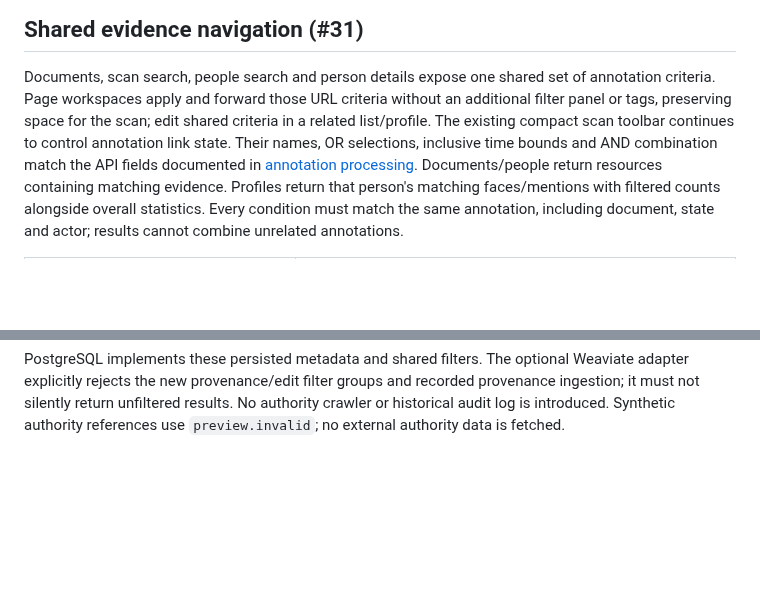
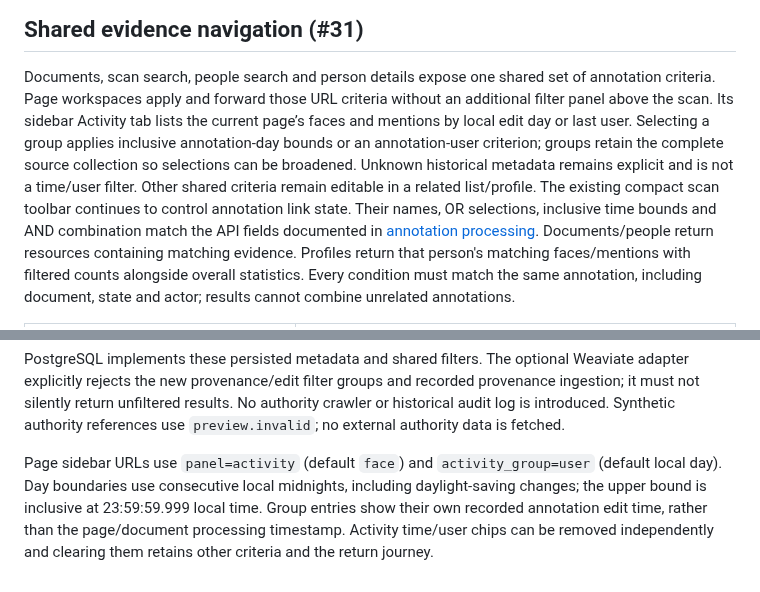
Before and after one commit to DCGM/PeopleGatorApp, a Markdown page: docs/SEARCH_FILTERS.md, 2 parts joined by grey strips. GitHub-like rendering; blank space fills up the shorter version.

Commit message:
Group page annotation activity by edit day and user in a sidebar tab

```diff
--- a/docs/SEARCH_FILTERS.md
+++ b/docs/SEARCH_FILTERS.md
@@ -103,8 +103,12 @@ represent a working server criterion.
 
 Documents, scan search, people search and person details expose one shared set
 of annotation criteria. Page workspaces apply and forward those URL criteria
-without an additional filter panel or tags, preserving space for the scan; edit
-shared criteria in a related list/profile. The existing compact scan toolbar
+without an additional filter panel above the scan. Its sidebar Activity tab
+lists the current page’s faces and mentions by local edit day or last user.
+Selecting a group applies inclusive annotation-day bounds or an annotation-user
+criterion; groups retain the complete source collection so selections can be
+broadened. Unknown historical metadata remains explicit and is not a time/user
+filter. Other shared criteria remain editable in a related list/profile. The existing compact scan toolbar
 continues to control annotation link state. Their names, OR selections, inclusive time
 bounds and AND combination match the API fields documented in
 [annotation processing](../people-gator-api/docs/ENTITY-PROCESSING-FILTERS.md#annotation-criteria-versus-resource-processing-31).
@@ -156,3 +160,11 @@ Weaviate adapter explicitly rejects the new provenance/edit filter groups and
 recorded provenance ingestion; it must not silently return unfiltered results.
 No authority crawler or historical audit log is introduced. Synthetic authority
 references use `preview.invalid`; no external authority data is fetched.
+
+Page sidebar URLs use `panel=activity` (default `face`) and
+`activity_group=user` (default local day). Day boundaries use consecutive local
+midnights, including daylight-saving changes; the upper bound is inclusive at
+23:59:59.999 local time. Group entries show their own recorded annotation edit
+time, rather than the page/document processing timestamp. Activity time/user
+chips can be removed independently and clearing them retains other criteria and
+the return journey.
```
Also changed, not shown: people-gator-api/docs/PREVIEW-SEEDING.md (+8 -0 lines), docs/evidence/issue31/activity-time-desktop.png (added), docs/evidence/issue31/activity-time-mobile.png (added), docs/evidence/issue31/activity-user-desktop.png (added), docs/evidence/issue31/activity-user-mobile.png (added), docs/evidence/issue31/page-desktop.png, docs/evidence/issue31/page-mobile.png, 7 other files.
